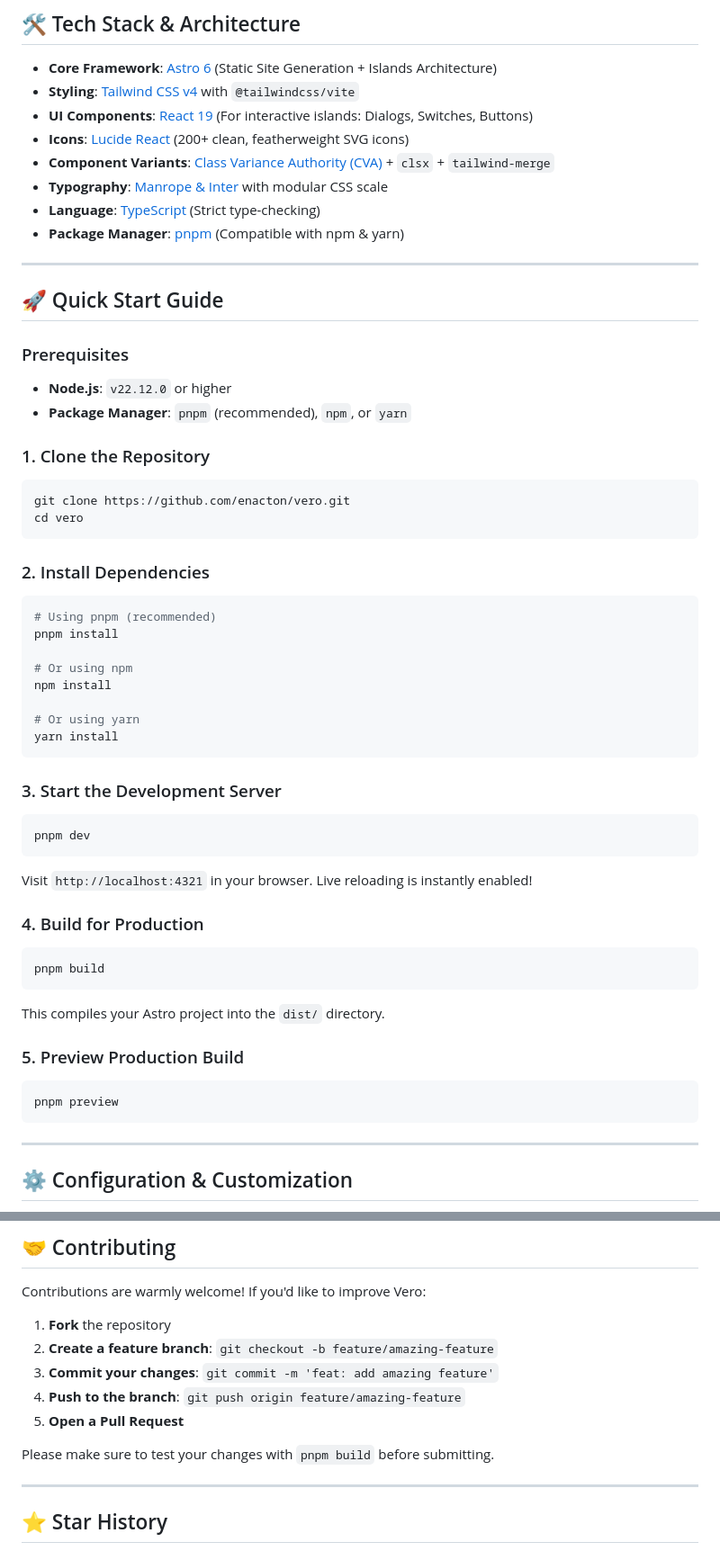
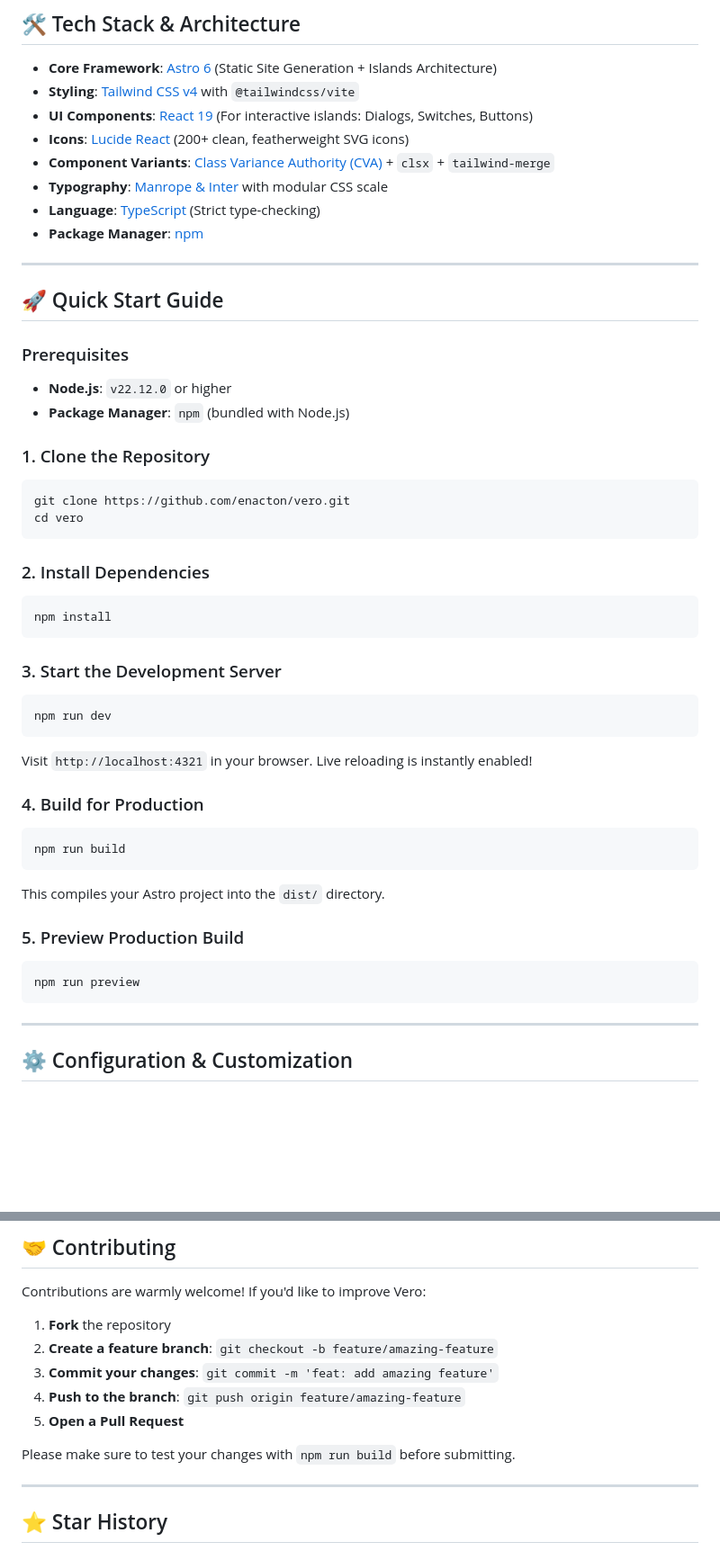
Before and after one commit to enact-on/vero, a Markdown page: README.md, 2 parts joined by grey strips. Shown at 90% size. GitHub-like rendering; blank space fills up the shorter version.

Commit message:
docs: update README to use npm instead of pnpm

````diff
--- a/README.md
+++ b/README.md
@@ -179,7 +179,7 @@ Forget low-resolution PNG exports. Vero ships with **10 modular, CSS-rendered Sa
 - **Component Variants**: [Class Variance Authority (CVA)](https://cva.style/docs) + `clsx` + `tailwind-merge`
 - **Typography**: [Manrope & Inter](https://fonts.google.com/) with modular CSS scale
 - **Language**: [TypeScript](https://www.typescriptlang.org/) (Strict type-checking)
-- **Package Manager**: [pnpm](https://pnpm.io/) (Compatible with npm & yarn)
+- **Package Manager**: [npm](https://www.npmjs.com/)
 
 ---
 
@@ -187,7 +187,7 @@ Forget low-resolution PNG exports. Vero ships with **10 modular, CSS-rendered Sa
 
 ### Prerequisites
 - **Node.js**: `v22.12.0` or higher
-- **Package Manager**: `pnpm` (recommended), `npm`, or `yarn`
+- **Package Manager**: `npm` (bundled with Node.js)
 
 ### 1. Clone the Repository
 ```bash
@@ -197,31 +197,24 @@ cd vero
 
 ### 2. Install Dependencies
 ```bash
-# Using pnpm (recommended)
-pnpm install
-
-# Or using npm
 npm install
-
-# Or using yarn
-yarn install
 ```
 
 ### 3. Start the Development Server
 ```bash
-pnpm dev
+npm run dev
 ```
 Visit `http://localhost:4321` in your browser. Live reloading is instantly enabled!
 
 ### 4. Build for Production
 ```bash
-pnpm build
+npm run build
 ```
 This compiles your Astro project into the `dist/` directory.
 
 ### 5. Preview Production Build
 ```bash
-pnpm preview
+npm run preview
 ```
 
 ---
@@ -429,7 +422,7 @@ Contributions are warmly welcome! If you'd like to improve Vero:
 4. **Push to the branch**: `git push origin feature/amazing-feature`
 5. **Open a Pull Request**
 
-Please make sure to test your changes with `pnpm build` before submitting.
+Please make sure to test your changes with `npm run build` before submitting.
 
 ---
 
````
